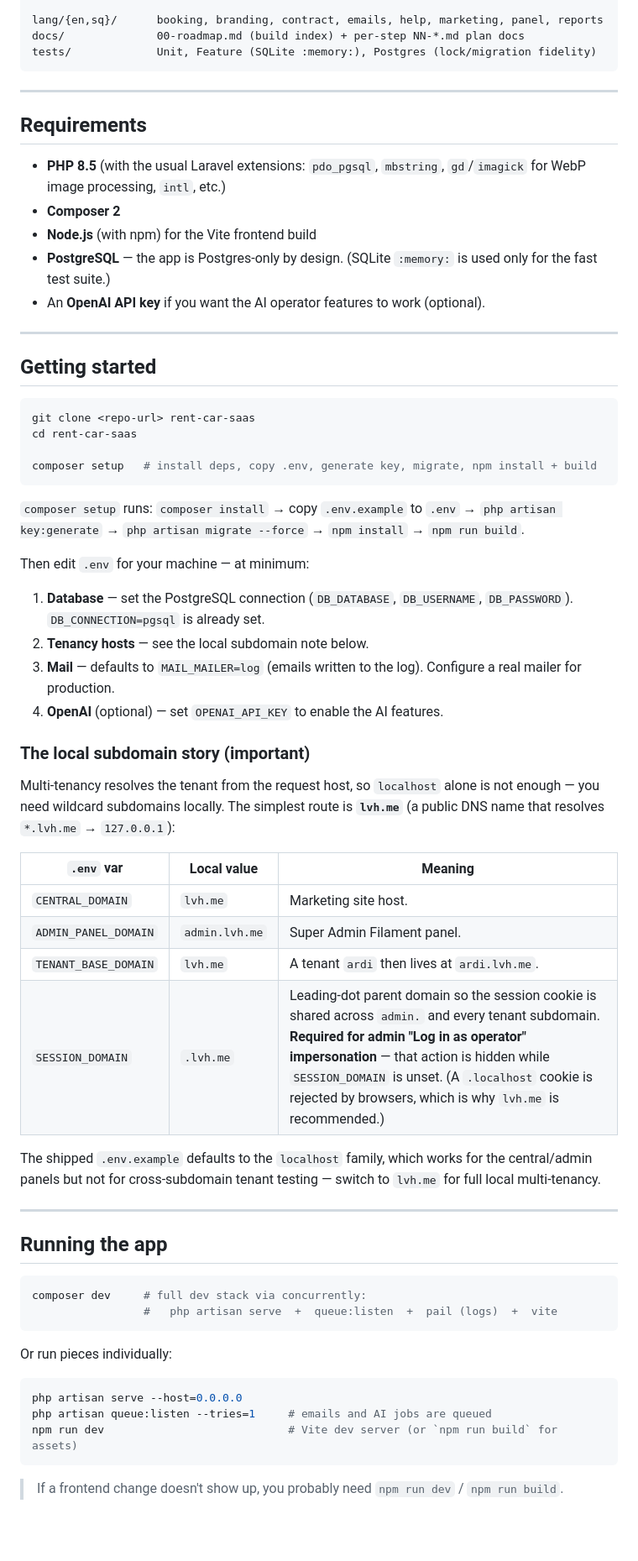
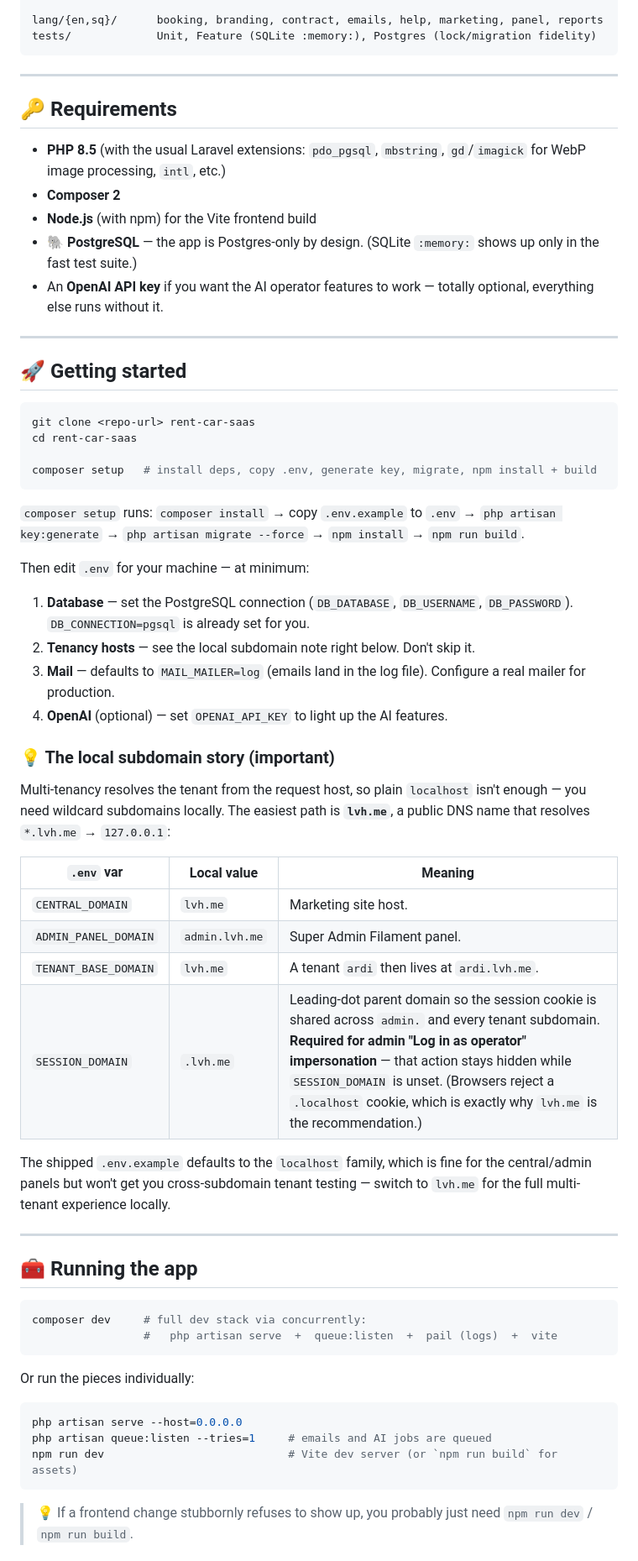
Before and after one commit to gazi04/rent-car-saas, a Markdown page: README.md, the part around one of its changes. Shown at 84% size. Rendered like a GitHub page; blank space fills up the shorter version.

````diff
--- a/README.md
+++ b/README.md
@@ -194,23 +191,22 @@ resources/views/pages/
 └── settings/      profile, security, appearance
 
 lang/{en,sq}/      booking, branding, contract, emails, help, marketing, panel, reports
-docs/              00-roadmap.md (build index) + per-step NN-*.md plan docs
 tests/             Unit, Feature (SQLite :memory:), Postgres (lock/migration fidelity)
 ```
 
 ---
 
-## Requirements
+## 🔑 Requirements
 
 - **PHP 8.5** (with the usual Laravel extensions: `pdo_pgsql`, `mbstring`, `gd`/`imagick` for WebP image processing, `intl`, etc.)
 - **Composer 2**
 - **Node.js** (with npm) for the Vite frontend build
-- **PostgreSQL** — the app is Postgres-only by design. (SQLite `:memory:` is used only for the fast test suite.)
-- An **OpenAI API key** if you want the AI operator features to work (optional).
+- 🐘 **PostgreSQL** — the app is Postgres-only by design. (SQLite `:memory:` shows up only in the fast test suite.)
+- An **OpenAI API key** if you want the AI operator features to work — totally optional, everything else runs without it.
 
 ---
 
-## Getting started
+## 🚀 Getting started
 
 ```bash
 git clone <repo-url> rent-car-saas
@@ -223,34 +219,34 @@ composer setup   # install deps, copy .env, generate key, migrate, npm install +
 
 Then edit `.env` for your machine — at minimum:
 
-1. **Database** — set the PostgreSQL connection (`DB_DATABASE`, `DB_USERNAME`, `DB_PASSWORD`). `DB_CONNECTION=pgsql` is already set.
-2. **Tenancy hosts** — see the local subdomain note below.
-3. **Mail** — defaults to `MAIL_MAILER=log` (emails written to the log). Configure a real mailer for production.
-4. **OpenAI** (optional) — set `OPENAI_API_KEY` to enable the AI features.
+1. **Database** — set the PostgreSQL connection (`DB_DATABASE`, `DB_USERNAME`, `DB_PASSWORD`). `DB_CONNECTION=pgsql` is already set for you.
+2. **Tenancy hosts** — see the local subdomain note right below. Don't skip it.
+3. **Mail** — defaults to `MAIL_MAILER=log` (emails land in the log file). Configure a real mailer for production.
+4. **OpenAI** (optional) — set `OPENAI_API_KEY` to light up the AI features.
 
-### The local subdomain story (important)
+### 💡 The local subdomain story (important)
 
-Multi-tenancy resolves the tenant from the request host, so `localhost` alone is not enough — you need wildcard subdomains locally. The simplest route is **`lvh.me`** (a public DNS name that resolves `*.lvh.me` → `127.0.0.1`):
+Multi-tenancy resolves the tenant from the request host, so plain `localhost` isn't enough — you need wildcard subdomains locally. The easiest path is **`lvh.me`**, a public DNS name that resolves `*.lvh.me` → `127.0.0.1`:
 
 | `.env` var | Local value | Meaning |
 |------------|-------------|---------|
 | `CENTRAL_DOMAIN` | `lvh.me` | Marketing site host. |
 | `ADMIN_PANEL_DOMAIN` | `admin.lvh.me` | Super Admin Filament panel. |
 | `TENANT_BASE_DOMAIN` | `lvh.me` | A tenant `ardi` then lives at `ardi.lvh.me`. |
-| `SESSION_DOMAIN` | `.lvh.me` | Leading-dot parent domain so the session cookie is shared across `admin.` and every tenant subdomain. **Required for admin "Log in as operator" impersonation** — that action is hidden while `SESSION_DOMAIN` is unset. (A `.localhost` cookie is rejected by browsers, which is why `lvh.me` is recommended.) |
+| `SESSION_DOMAIN` | `.lvh.me` | Leading-dot parent domain so the session cookie is shared across `admin.` and every tenant subdomain. **Required for admin "Log in as operator" impersonation** — that action stays hidden while `SESSION_DOMAIN` is unset. (Browsers reject a `.localhost` cookie, which is exactly why `lvh.me` is the recommendation.) |
 
-The shipped `.env.example` defaults to the `localhost` family, which works for the central/admin panels but not for cross-subdomain tenant testing — switch to `lvh.me` for full local multi-tenancy.
+The shipped `.env.example` defaults to the `localhost` family, which is fine for the central/admin panels but won't get you cross-subdomain tenant testing — switch to `lvh.me` for the full multi-tenant experience locally.
 
 ---
 
-## Running the app
+## 🧰 Running the app
 
 ```bash
 composer dev     # full dev stack via concurrently:
                  #   php artisan serve  +  queue:listen  +  pail (logs)  +  vite
 ```
 
-Or run pieces individually:
+Or run the pieces individually:
 
 ```bash
 php artisan serve --host=0.0.0.0
@@ -258,5 +254,5 @@ php artisan queue:listen --tries=1     # emails and AI jobs are queued
 npm run dev                            # Vite dev server (or `npm run build` for assets)
 ```
 
-> If a frontend change doesn't show up, you probably need `npm run dev` / `npm run build`.
+> 💡 If a frontend change stubbornly refuses to show up, you probably just need `npm run dev` / `npm run build`.
 
````
Also changed, not shown: other parts of README.md (+48 -85 lines).
